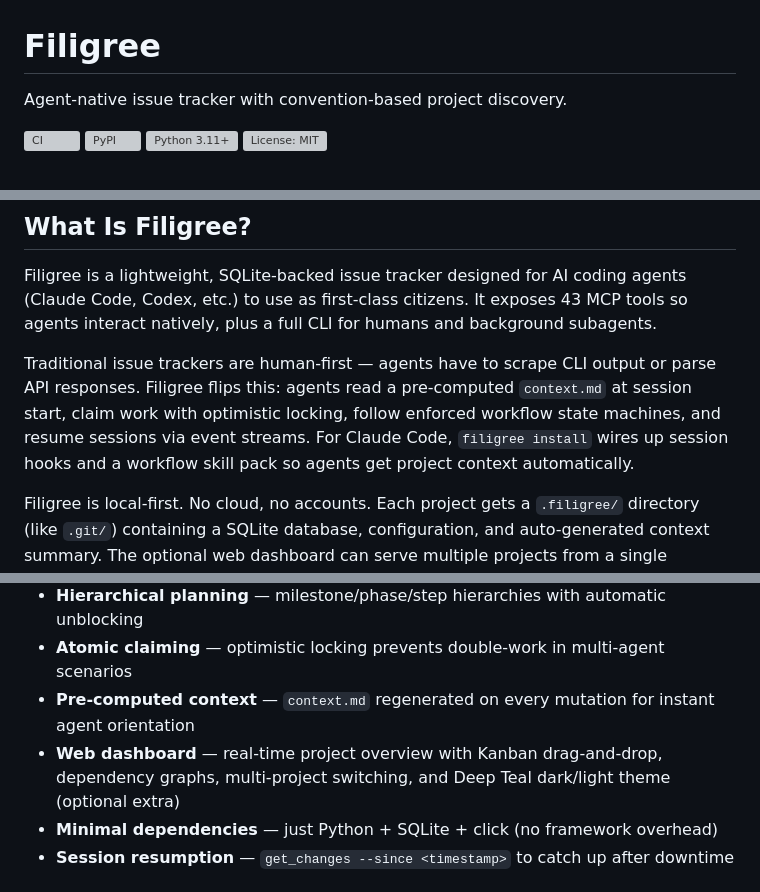
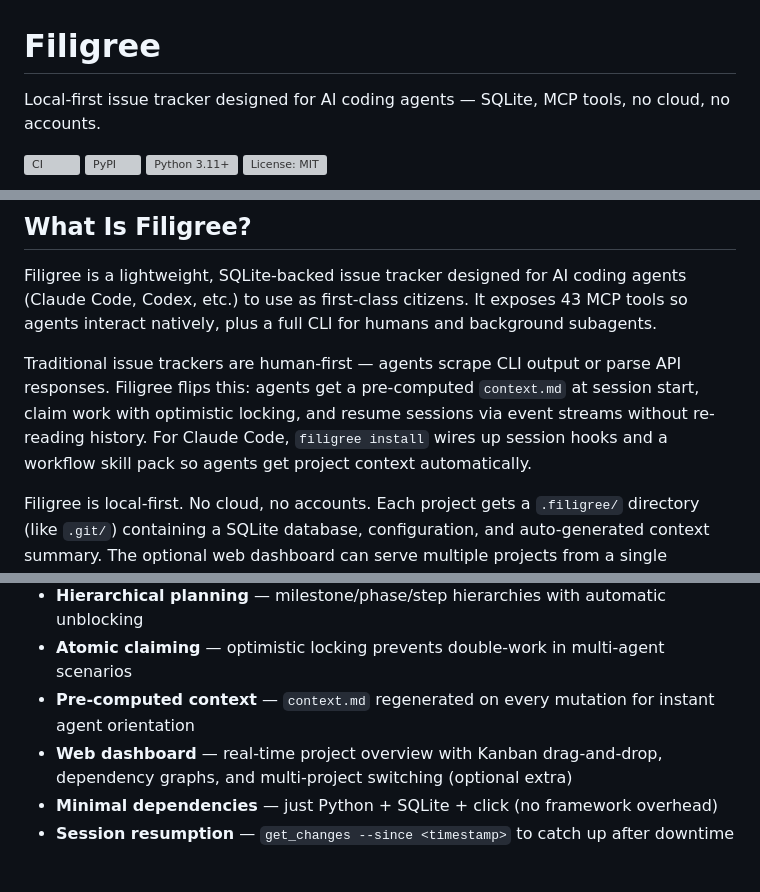
Before and after one commit to tachyon-beep/filigree, a Markdown page: README.md, 3 parts joined by grey strips. GitHub-like rendering; grey boxes are pictures that could not be loaded.

```diff
--- a/README.md
+++ b/README.md
@@ -1,6 +1,6 @@
 # Filigree
 
-Agent-native issue tracker with convention-based project discovery.
+Local-first issue tracker designed for AI coding agents — SQLite, MCP tools, no cloud, no accounts.
 
 [![CI](https://github.com/tachyon-beep/filigree/actions/workflows/ci.yml/badge.svg)](https://github.com/tachyon-beep/filigree/actions/workflows/ci.yml)
 [![PyPI](https://img.shields.io/pypi/v/filigree)](https://pypi.org/project/filigree/)
@@ -13,7 +13,7 @@ Agent-native issue tracker with convention-based project discovery.
 
 Filigree is a lightweight, SQLite-backed issue tracker designed for AI coding agents (Claude Code, Codex, etc.) to use as first-class citizens. It exposes 43 MCP tools so agents interact natively, plus a full CLI for humans and background subagents.
 
-Traditional issue trackers are human-first — agents have to scrape CLI output or parse API responses. Filigree flips this: agents read a pre-computed `context.md` at session start, claim work with optimistic locking, follow enforced workflow state machines, and resume sessions via event streams. For Claude Code, `filigree install` wires up session hooks and a workflow skill pack so agents get project context automatically.
+Traditional issue trackers are human-first — agents scrape CLI output or parse API responses. Filigree flips this: agents get a pre-computed `context.md` at session start, claim work with optimistic locking, and resume sessions via event streams without re-reading history. For Claude Code, `filigree install` wires up session hooks and a workflow skill pack so agents get project context automatically.
 
 Filigree is local-first. No cloud, no accounts. Each project gets a `.filigree/` directory (like `.git/`) containing a SQLite database, configuration, and auto-generated context summary. The optional web dashboard can serve multiple projects from a single instance via an ephemeral project registry.
 
@@ -27,7 +27,7 @@ Filigree is local-first. No cloud, no accounts. Each project gets a `.filigree/`
 - **Hierarchical planning** — milestone/phase/step hierarchies with automatic unblocking
 - **Atomic claiming** — optimistic locking prevents double-work in multi-agent scenarios
 - **Pre-computed context** — `context.md` regenerated on every mutation for instant agent orientation
-- **Web dashboard** — real-time project overview with Kanban drag-and-drop, dependency graphs, multi-project switching, and Deep Teal dark/light theme (optional extra)
+- **Web dashboard** — real-time project overview with Kanban drag-and-drop, dependency graphs, and multi-project switching (optional extra)
 - **Minimal dependencies** — just Python + SQLite + click (no framework overhead)
 - **Session resumption** — `get_changes --since <timestamp>` to catch up after downtime
 
```
Also changed, not shown: other parts of README.md (+42 -10 lines).
